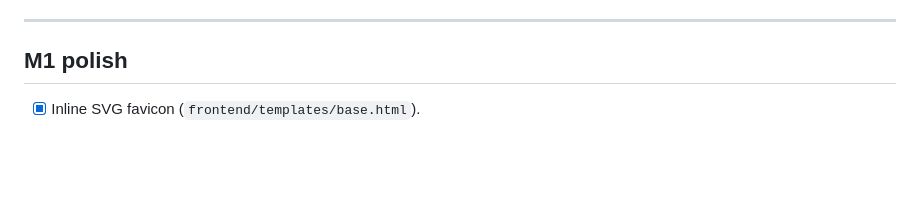
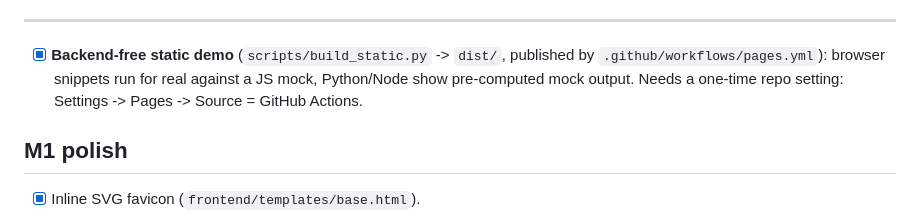
Before and after one commit to patchamama/ELO-DMS-REST-API-Playground, a Markdown page: TODO.md, the part around the change. GitHub-like rendering; blank space fills up the shorter version.

Commit message:
docs: note the static demo in TODO

```diff
--- a/TODO.md
+++ b/TODO.md
@@ -40,6 +40,8 @@ Continuation notes. Checkbox items ordered roughly by value. Paths relative to
       without auth - the shape the client expects).
 
 ---
+
+- [x] **Backend-free static demo** (`scripts/build_static.py` -> `dist/`, published by `.github/workflows/pages.yml`): browser snippets run for real against a JS mock, Python/Node show pre-computed mock output. Needs a one-time repo setting: Settings -> Pages -> Source = GitHub Actions.
 
 ## M1 polish
 
```
